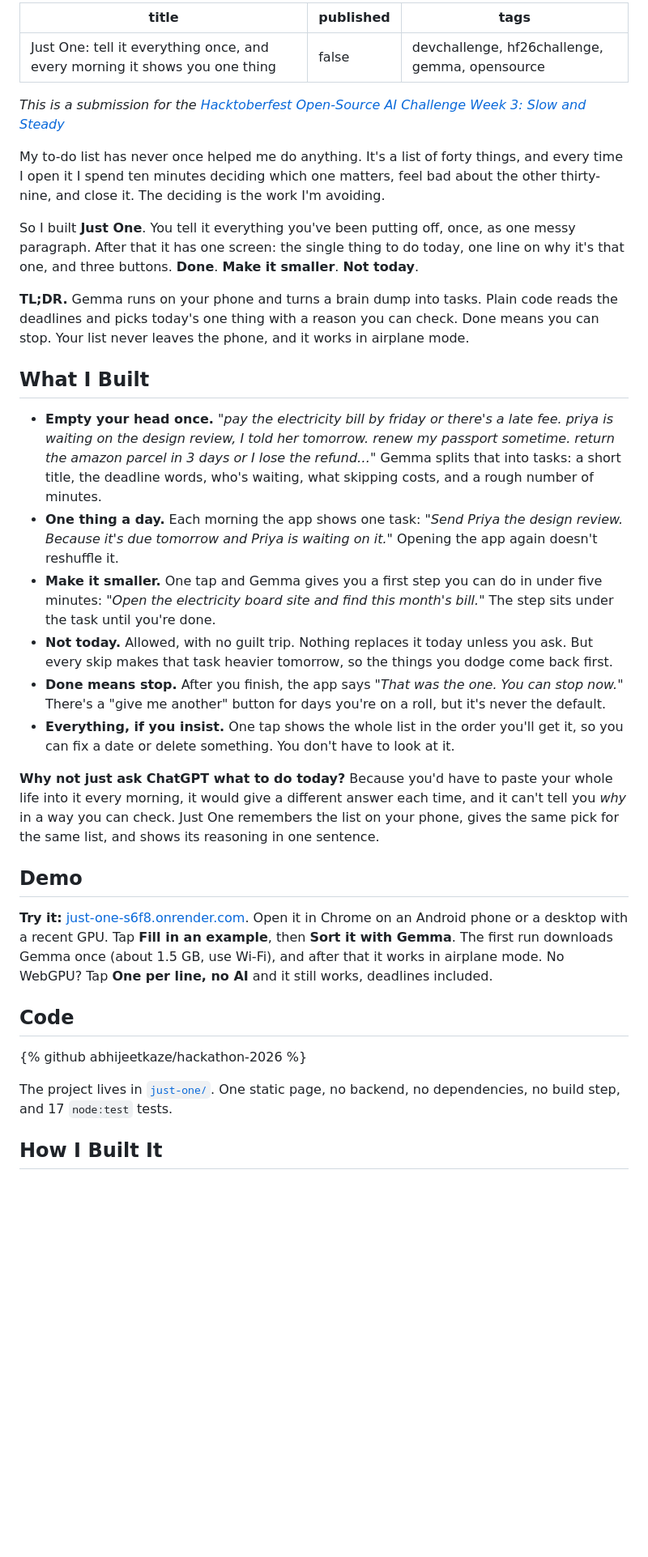
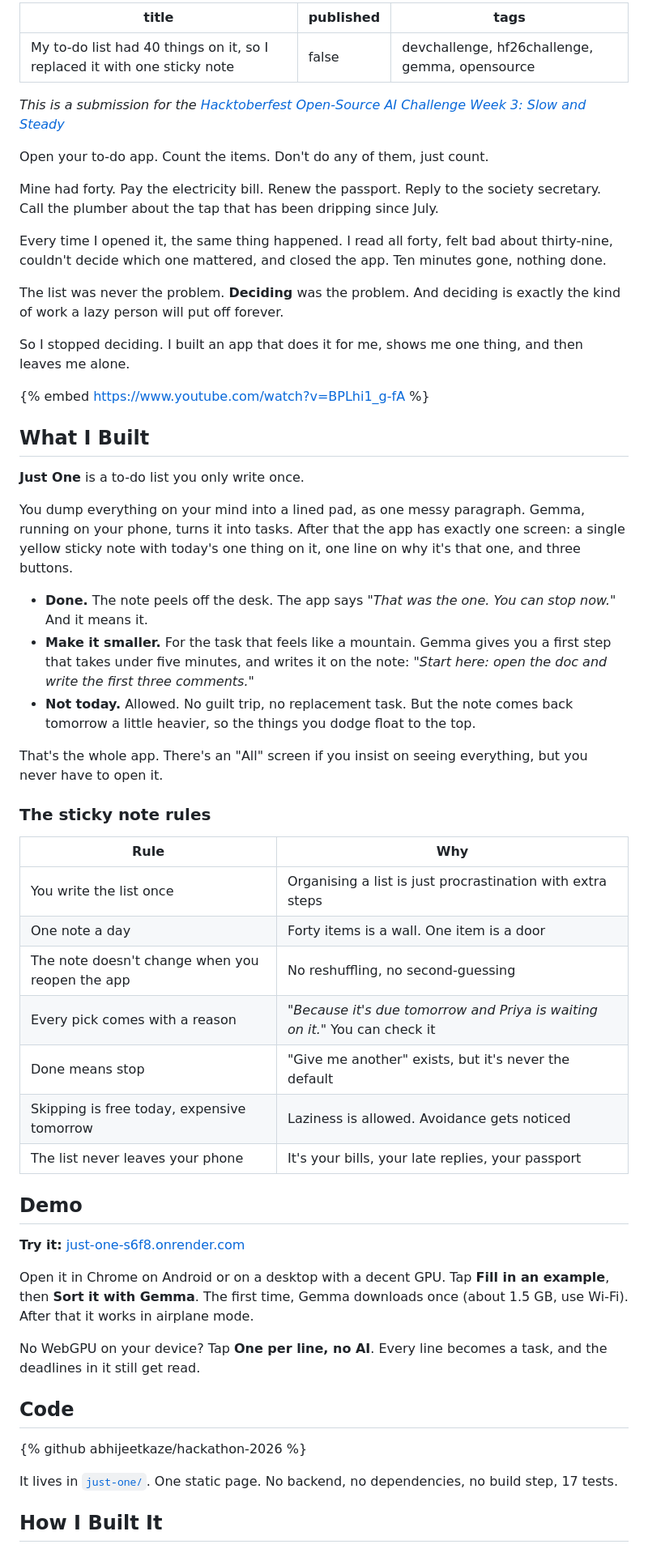
Before and after one commit to abhijeetkaze/hackathon-2026, a Markdown page: just-one/docs/dev-post.md, the part around one of its changes. Shown at 81% size. Drawn GitHub-style; blank space fills up the shorter version.

Commit message:
Just One: rewrite DEV post (sticky-note voice, rounds, video embed)
Co-Authored-By: Claude Opus 5.5 <noreply@anthropic.com>
Claude-Session: https://claude.ai/code/session_01StuGCgYFNPTgrpVkBhYb4a

```diff
--- a/just-one/docs/dev-post.md
+++ b/just-one/docs/dev-post.md
@@ -1,38 +1,60 @@
 ---
-title: "Just One: tell it everything once, and every morning it shows you one thing"
+title: "My to-do list had 40 things on it, so I replaced it with one sticky note"
 published: false
 tags: devchallenge, hf26challenge, gemma, opensource
 ---
 
 *This is a submission for the [Hacktoberfest Open-Source AI Challenge Week 3: Slow and Steady](https://dev.to/challenges/hacktoberfest-week3-2026-10-19)*
 
-My to-do list has never once helped me do anything. It's a list of forty things, and every time I open it I spend ten minutes deciding which one matters, feel bad about the other thirty-nine, and close it. The deciding is the work I'm avoiding.
+Open your to-do app. Count the items. Don't do any of them, just count.
 
-So I built **Just One**. You tell it everything you've been putting off, once, as one messy paragraph. After that it has one screen: the single thing to do today, one line on why it's that one, and three buttons. **Done**. **Make it smaller**. **Not today**.
+Mine had forty. Pay the electricity bill. Renew the passport. Reply to the society secretary. Call the plumber about the tap that has been dripping since July.
 
-**TL;DR.** Gemma runs on your phone and turns a brain dump into tasks. Plain code reads the deadlines and picks today's one thing with a reason you can check. Done means you can stop. Your list never leaves the phone, and it works in airplane mode.
+Every time I opened it, the same thing happened. I read all forty, felt bad about thirty-nine, couldn't decide which one mattered, and closed the app. Ten minutes gone, nothing done.
+
+The list was never the problem. **Deciding** was the problem. And deciding is exactly the kind of work a lazy person will put off forever.
+
+So I stopped deciding. I built an app that does it for me, shows me one thing, and then leaves me alone.
+
+{% embed https://www.youtube.com/watch?v=BPLhi1_g-fA %}
 
 ## What I Built
 
-- **Empty your head once.** *"pay the electricity bill by friday or there's a late fee. priya is waiting on the design review, I told her tomorrow. renew my passport sometime. return the amazon parcel in 3 days or I lose the refund…"* Gemma splits that into tasks: a short title, the deadline words, who's waiting, what skipping costs, and a rough number of minutes.
-- **One thing a day.** Each morning the app shows one task: *"Send Priya the design review. Because it's due tomorrow and Priya is waiting on it."* Opening the app again doesn't reshuffle it.
-- **Make it smaller.** One tap and Gemma gives you a first step you can do in under five minutes: *"Open the electricity board site and find this month's bill."* The step sits under the task until you're done.
-- **Not today.** Allowed, with no guilt trip. Nothing replaces it today unless you ask. But every skip makes that task heavier tomorrow, so the things you dodge come back first.
-- **Done means stop.** After you finish, the app says *"That was the one. You can stop now."* There's a "give me another" button for days you're on a roll, but it's never the default.
-- **Everything, if you insist.** One tap shows the whole list in the order you'll get it, so you can fix a date or delete something. You don't have to look at it.
+**Just One** is a to-do list you only write once.
 
-**Why not just ask ChatGPT what to do today?** Because you'd have to paste your whole life into it every morning, it would give a different answer each time, and it can't tell you *why* in a way you can check. Just One remembers the list on your phone, gives the same pick for the same list, and shows its reasoning in one sentence.
+You dump everything on your mind into a lined pad, as one messy paragraph. Gemma, running on your phone, turns it into tasks. After that the app has exactly one screen: a single yellow sticky note with today's one thing on it, one line on why it's that one, and three buttons.
+
+- **Done.** The note peels off the desk. The app says *"That was the one. You can stop now."* And it means it.
+- **Make it smaller.** For the task that feels like a mountain. Gemma gives you a first step that takes under five minutes, and writes it on the note: *"Start here: open the doc and write the first three comments."*
+- **Not today.** Allowed. No guilt trip, no replacement task. But the note comes back tomorrow a little heavier, so the things you dodge float to the top.
+
+That's the whole app. There's an "All" screen if you insist on seeing everything, but you never have to open it.
+
+### The sticky note rules
+
+| Rule | Why |
+| --- | --- |
+| You write the list once | Organising a list is just procrastination with extra steps |
+| One note a day | Forty items is a wall. One item is a door |
+| The note doesn't change when you reopen the app | No reshuffling, no second-guessing |
+| Every pick comes with a reason | *"Because it's due tomorrow and Priya is waiting on it."* You can check it |
+| Done means stop | "Give me another" exists, but it's never the default |
+| Skipping is free today, expensive tomorrow | Laziness is allowed. Avoidance gets noticed |
+| The list never leaves your phone | It's your bills, your late replies, your passport |
 
 ## Demo
 
-**Try it:** [just-one-s6f8.onrender.com](https://just-one-s6f8.onrender.com). Open it in Chrome on an Android phone or a desktop with a recent GPU. Tap **Fill in an example**, then **Sort it with Gemma**. The first run downloads Gemma once (about 1.5 GB, use Wi-Fi), and after that it works in airplane mode. No WebGPU? Tap **One per line, no AI** and it still works, deadlines included.
+**Try it:** [just-one-s6f8.onrender.com](https://just-one-s6f8.onrender.com)
 
+Open it in Chrome on Android or on a desktop with a decent GPU. Tap **Fill in an example**, then **Sort it with Gemma**. The first time, Gemma downloads once (about 1.5 GB, use Wi-Fi). After that it works in airplane mode.
+
+No WebGPU on your device? Tap **One per line, no AI**. Every line becomes a task, and the deadlines in it still get read.
 
 ## Code
 
 {% github abhijeetkaze/hackathon-2026 %}
 
-The project lives in [`just-one/`](https://github.com/abhijeetkaze/hackathon-2026/tree/main/just-one). One static page, no backend, no dependencies, no build step, and 17 `node:test` tests.
+It lives in [`just-one/`](https://github.com/abhijeetkaze/hackathon-2026/tree/main/just-one). One static page. No backend, no dependencies, no build step, 17 tests.
 
 ## How I Built It
 
```
Also changed, not shown: other parts of just-one/docs/dev-post.md (+51 -32 lines).
